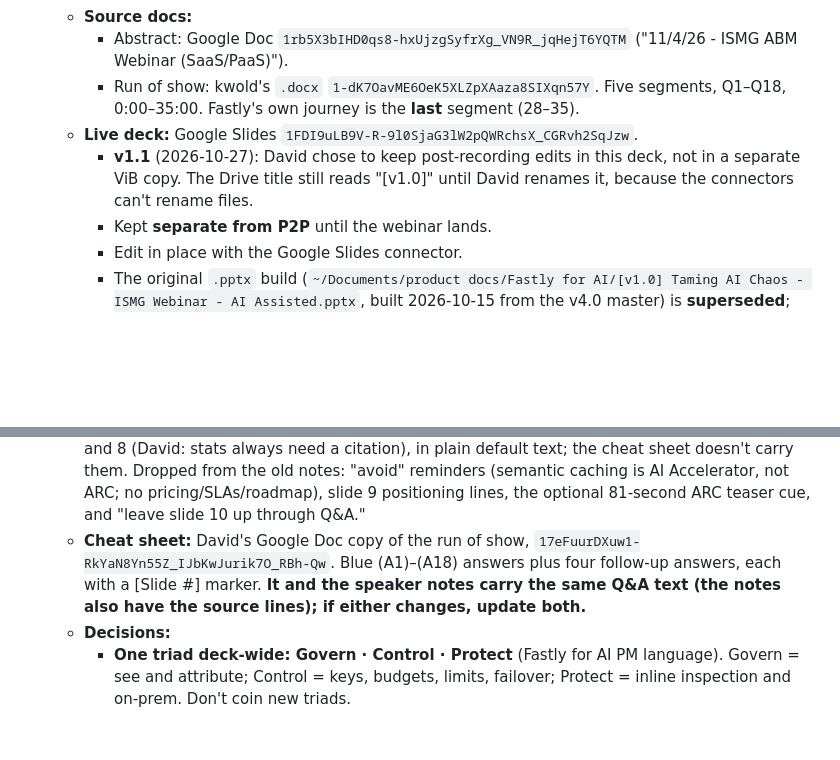
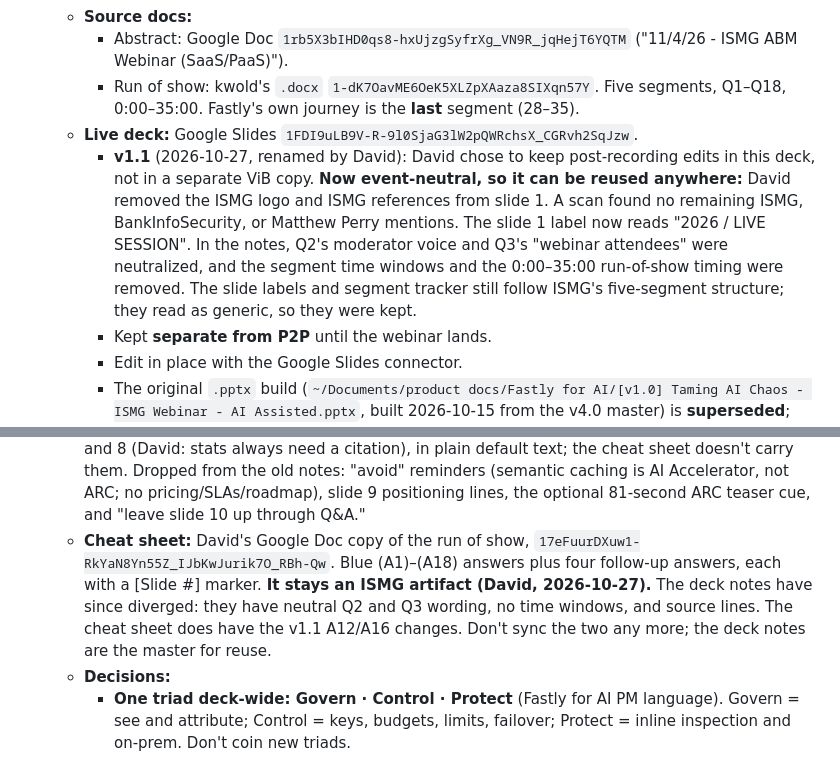
Before and after one commit to dctheobald/three-dogs-and-a-frog, a Markdown page: CLAUDE.md, 2 parts joined by grey strips. Rendered like a GitHub page; blank space fills up the shorter version.

Commit message:
docs: ISMG deck v1.1 made event-neutral for reuse

```diff
--- a/CLAUDE.md
+++ b/CLAUDE.md
@@ -75,7 +75,7 @@ Provisioned on the storefront: GTM container `GTM-MLHMZRHK`, Google Ads tag `AW-
     - Abstract: Google Doc `1rb5X3bIHD0qs8-hxUjzgSyfrXg_VN9R_jqHejT6YQTM` ("11/4/26 - ISMG ABM Webinar (SaaS/PaaS)").
     - Run of show: kwold's `.docx` `1-dK7OavME6OeK5XLZpXAaza8SIXqn57Y`. Five segments, Q1–Q18, 0:00–35:00. Fastly's own journey is the **last** segment (28–35).
   - **Live deck:** Google Slides `1FDI9uLB9V-R-9l0SjaG3lW2pQWRchsX_CGRvh2SqJzw`.
-    - **v1.1** (2026-10-27): David chose to keep post-recording edits in this deck, not in a separate ViB copy. The Drive title still reads "[v1.0]" until David renames it, because the connectors can't rename files.
+    - **v1.1** (2026-10-27, renamed by David): David chose to keep post-recording edits in this deck, not in a separate ViB copy. **Now event-neutral, so it can be reused anywhere:** David removed the ISMG logo and ISMG references from slide 1. A scan found no remaining ISMG, BankInfoSecurity, or Matthew Perry mentions. The slide 1 label now reads "2026 / LIVE SESSION". In the notes, Q2's moderator voice and Q3's "webinar attendees" were neutralized, and the segment time windows and the 0:00–35:00 run-of-show timing were removed. The slide labels and segment tracker still follow ISMG's five-segment structure; they read as generic, so they were kept.
     - Kept **separate from P2P** until the webinar lands.
     - Edit in place with the Google Slides connector.
     - The original `.pptx` build (`~/Documents/product docs/Fastly for AI/[v1.0] Taming AI Chaos - ISMG Webinar - AI Assisted.pptx`, built 2026-10-15 from the v4.0 master) is **superseded**; don't edit it.
@@ -91,7 +91,7 @@ Provisioned on the storefront: GTM container `GTM-MLHMZRHK`, Google Ads tag `AW-
     9. Seg 5 (Q17): "One Control Plane for Every AI Request". Flow strip (`s9_flow_*`): Apps · Agents · Developer tools → Fastly ARC at the edge → OpenAI · Anthropic · Google · more. Govern / Control / Protect cards with 2 bullets each.
     10. Seg 5 (Q18): David's CTA. Tiles: AI visibility check (log-only mode), working session, Fastly's Enterprise Guide. No eyebrow.
   - **Speaker notes = the cheat sheet (2026-10-27, David's request after the recording session):** the notes on slides 3–10 were overwritten with the cheat sheet's exact text. Each slide's notes hold its segment heading, then each ISMG question (bold Q#), the follow-up prompts (italic "Potential follow-up:"), and the blue (A#) answers (`#1155CC`, label bold). Slides 1–2 keep their short intro and safe-harbor notes. **Source lines restored** at the end of slides 3, 4, and 8 (David: stats always need a citation), in plain default text; the cheat sheet doesn't carry them. Dropped from the old notes: "avoid" reminders (semantic caching is AI Accelerator, not ARC; no pricing/SLAs/roadmap), slide 9 positioning lines, the optional 81-second ARC teaser cue, and "leave slide 10 up through Q&A."
-  - **Cheat sheet:** David's Google Doc copy of the run of show, `17eFuurDXuw1-RkYaN8Yn55Z_IJbKwJurik7O_RBh-Qw`. Blue (A1)–(A18) answers plus four follow-up answers, each with a [Slide #] marker. **It and the speaker notes carry the same Q&A text (the notes also have the source lines); if either changes, update both.**
+  - **Cheat sheet:** David's Google Doc copy of the run of show, `17eFuurDXuw1-RkYaN8Yn55Z_IJbKwJurik7O_RBh-Qw`. Blue (A1)–(A18) answers plus four follow-up answers, each with a [Slide #] marker. **It stays an ISMG artifact (David, 2026-10-27).** The deck notes have since diverged: they have neutral Q2 and Q3 wording, no time windows, and source lines. The cheat sheet does have the v1.1 A12/A16 changes. Don't sync the two any more; the deck notes are the master for reuse.
   - **Decisions:**
     - **One triad deck-wide: Govern · Control · Protect** (Fastly for AI PM language). Govern = see and attribute; Control = keys, budgets, limits, failover; Protect = inline inspection and on-prem. Don't coin new triads.
     - Excluded: pricing, SLAs, citation-less stats, roadmap items, customer names. Claim prompt injection only, not the full OWASP LLM Top 10.
```
